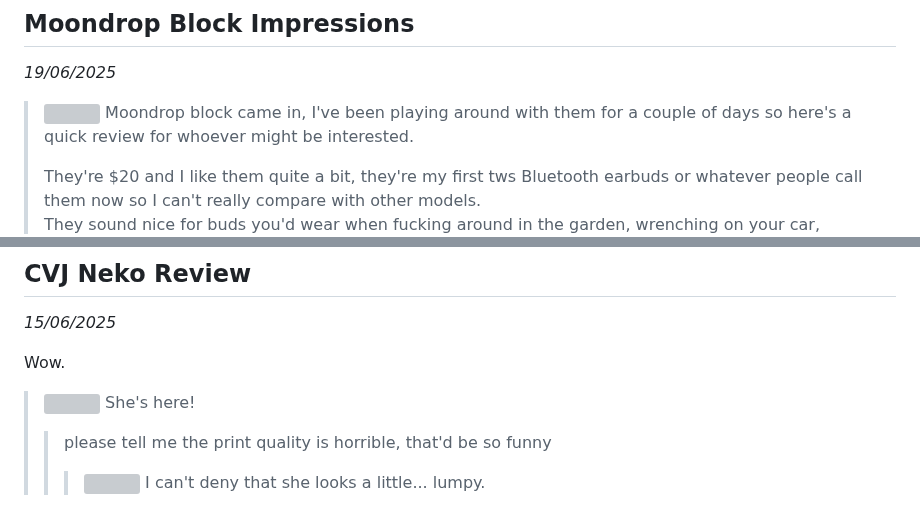
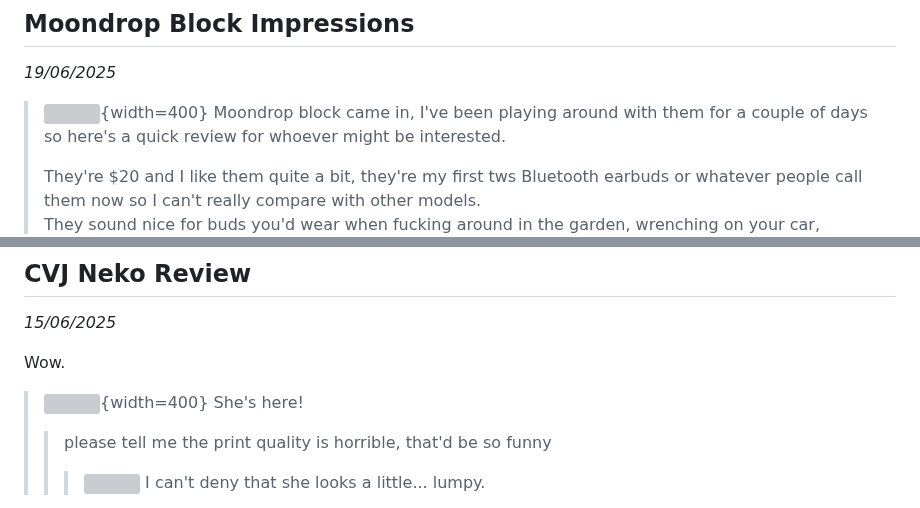
Before and after one commit to 4ciemg/IEMGazette, a Markdown page: Monthly Issues/June 2025.md, 2 parts joined by grey strips. GitHub-like rendering; grey boxes are pictures that could not be loaded.

```diff
--- a/Monthly Issues/June 2025.md
+++ b/Monthly Issues/June 2025.md
@@ -131,7 +131,7 @@ The author of the EQ guide clarifies the situation.
 ## Moondrop Block Impressions
 *19/06/2025*
 
->![](https://i.postimg.cc/25rxbjVZ/Moondrop-Block-Impressions.jpg)
+>![](https://i.postimg.cc/25rxbjVZ/Moondrop-Block-Impressions.jpg){width=400}
 >Moondrop block came in, I've been playing around with them for a couple of days so here's a quick review for whoever might be interested.
 >
 >They're $20 and I like them quite a bit, they're my first tws Bluetooth earbuds or whatever people call them now so I can't really compare with other models.
@@ -148,7 +148,7 @@ The author of the EQ guide clarifies the situation.
 *15/06/2025*
 
 Wow.
->![](https://i.postimg.cc/XJXddr3p/CVJ-Neko-Review-1.jpg)
+>![](https://i.postimg.cc/XJXddr3p/CVJ-Neko-Review-1.jpg){width=400}
 >She's here!
 >>please tell me the print quality is horrible, that'd be so funny
 >>>![](
```
